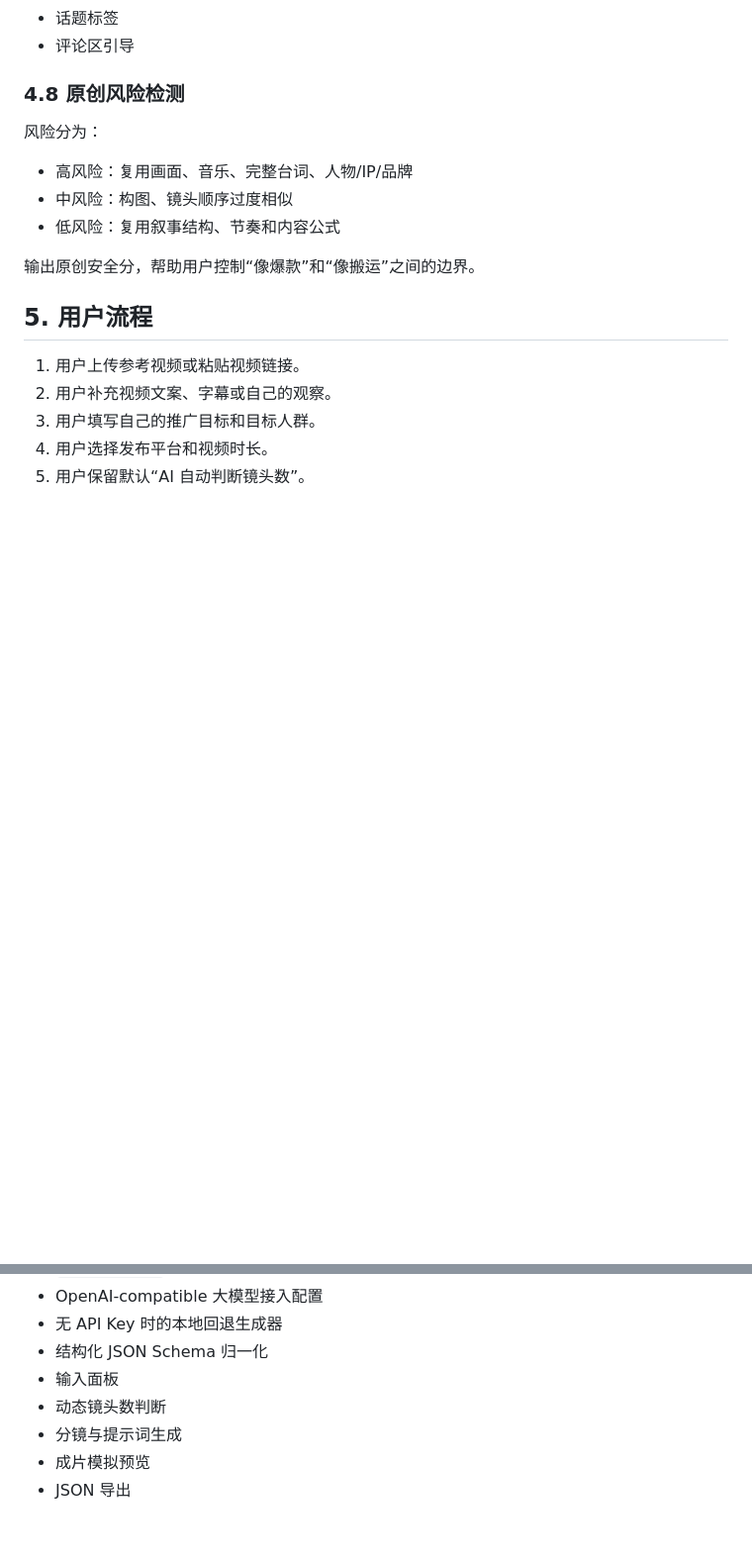
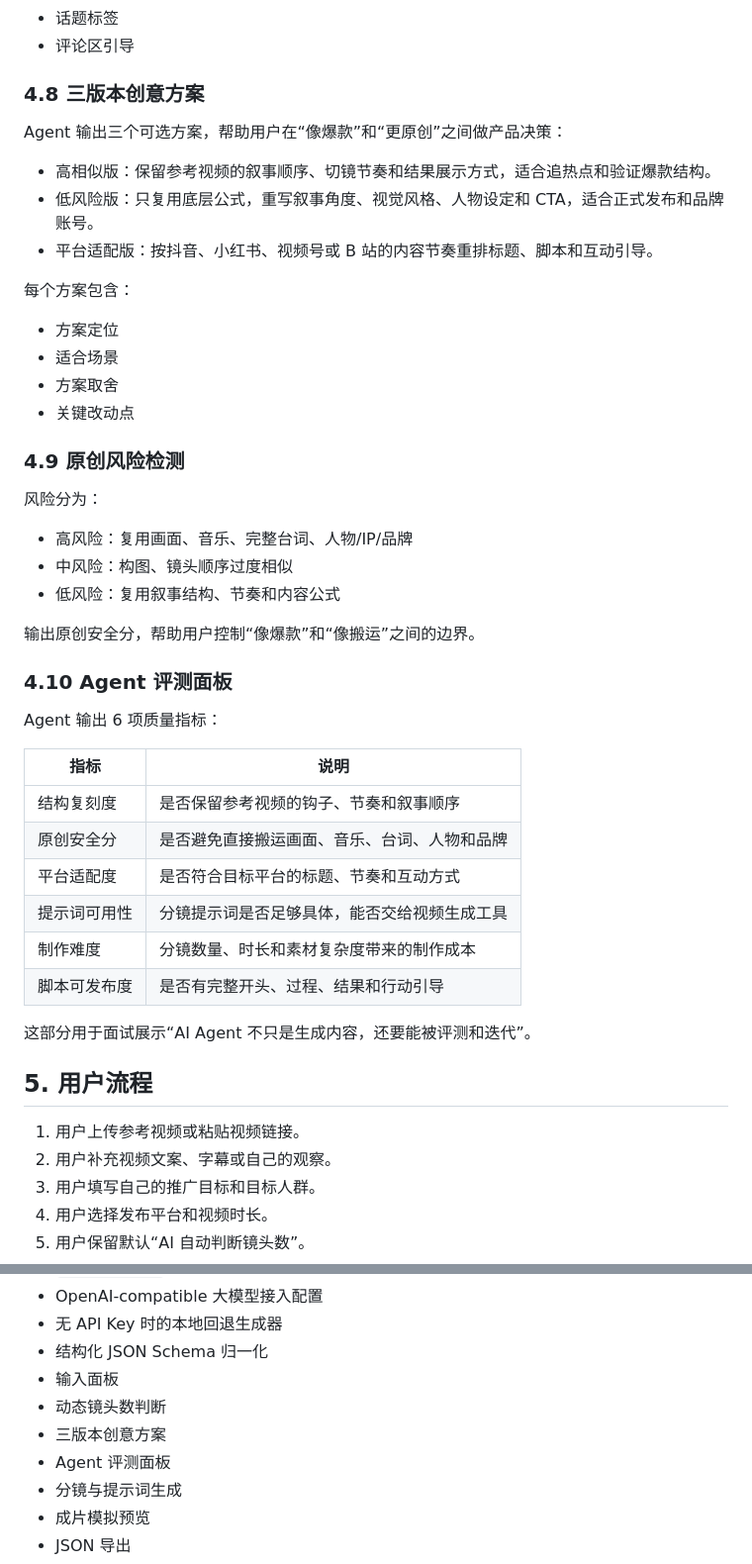
Before and after one commit to Chris-biu/trendclone-agent, a Markdown page: docs/trendclone-prd.md, 2 parts joined by grey strips. Shown at 99% size. Drawn GitHub-style; blank space fills up the shorter version.

Commit message:
feat: add creative variants and evaluation panel

```diff
--- a/docs/trendclone-prd.md
+++ b/docs/trendclone-prd.md
@@ -127,7 +127,22 @@ V1 不直接输出 MP4，V3 再接视频生成 API 和合成服务。
 - 话题标签
 - 评论区引导
 
-### 4.8 原创风险检测
+### 4.8 三版本创意方案
+
+Agent 输出三个可选方案，帮助用户在“像爆款”和“更原创”之间做产品决策：
+
+- 高相似版：保留参考视频的叙事顺序、切镜节奏和结果展示方式，适合追热点和验证爆款结构。
+- 低风险版：只复用底层公式，重写叙事角度、视觉风格、人物设定和 CTA，适合正式发布和品牌账号。
+- 平台适配版：按抖音、小红书、视频号或 B 站的内容节奏重排标题、脚本和互动引导。
+
+每个方案包含：
+
+- 方案定位
+- 适合场景
+- 方案取舍
+- 关键改动点
+
+### 4.9 原创风险检测
 
 风险分为：
 
@@ -136,6 +151,21 @@ V1 不直接输出 MP4，V3 再接视频生成 API 和合成服务。
 - 低风险：复用叙事结构、节奏和内容公式
 
 输出原创安全分，帮助用户控制“像爆款”和“像搬运”之间的边界。
+
+### 4.10 Agent 评测面板
+
+Agent 输出 6 项质量指标：
+
+| 指标 | 说明 |
+|---|---|
+| 结构复刻度 | 是否保留参考视频的钩子、节奏和叙事顺序 |
+| 原创安全分 | 是否避免直接搬运画面、音乐、台词、人物和品牌 |
+| 平台适配度 | 是否符合目标平台的标题、节奏和互动方式 |
+| 提示词可用性 | 分镜提示词是否足够具体，能否交给视频生成工具 |
+| 制作难度 | 分镜数量、时长和素材复杂度带来的制作成本 |
+| 脚本可发布度 | 是否有完整开头、过程、结果和行动引导 |
+
+这部分用于面试展示“AI Agent 不只是生成内容，还要能被评测和迭代”。
 
 ## 5. 用户流程
 
@@ -212,6 +242,8 @@ V3 输出完整 MP4：
 - 结构化 JSON Schema 归一化
 - 输入面板
 - 动态镜头数判断
+- 三版本创意方案
+- Agent 评测面板
 - 分镜与提示词生成
 - 成片模拟预览
 - JSON 导出
```
